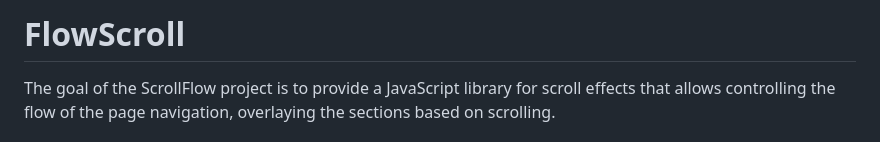
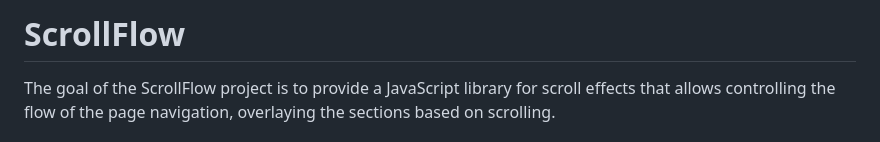
Before and after one commit to mathe-creative/ScrollFlow.Js, a Markdown page: README.md, the part around the change. GitHub-like rendering.

```diff
--- a/README.md
+++ b/README.md
@@ -1,4 +1,4 @@
-# FlowScroll
+# ScrollFlow
 The goal of the ScrollFlow project is to provide a JavaScript library for scroll effects that allows controlling the flow of the page navigation, overlaying the sections based on scrolling.
 
 ### The main features
```
